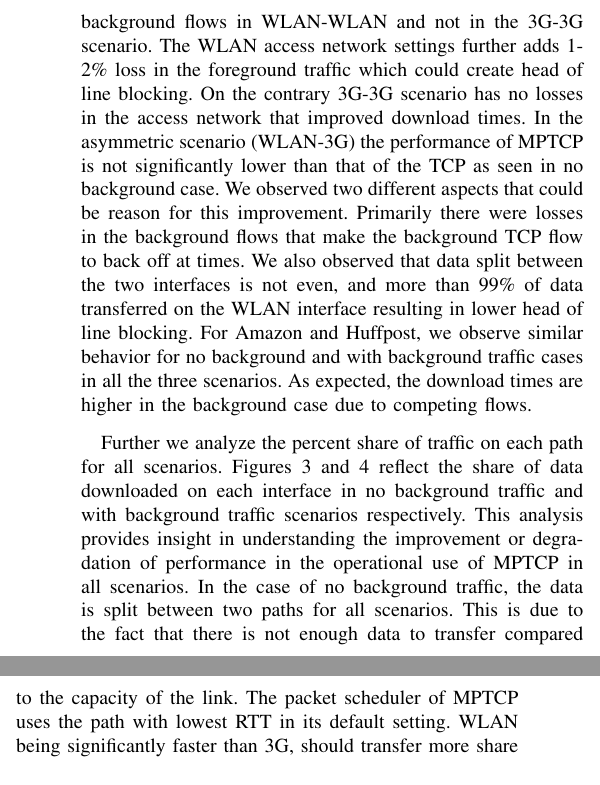
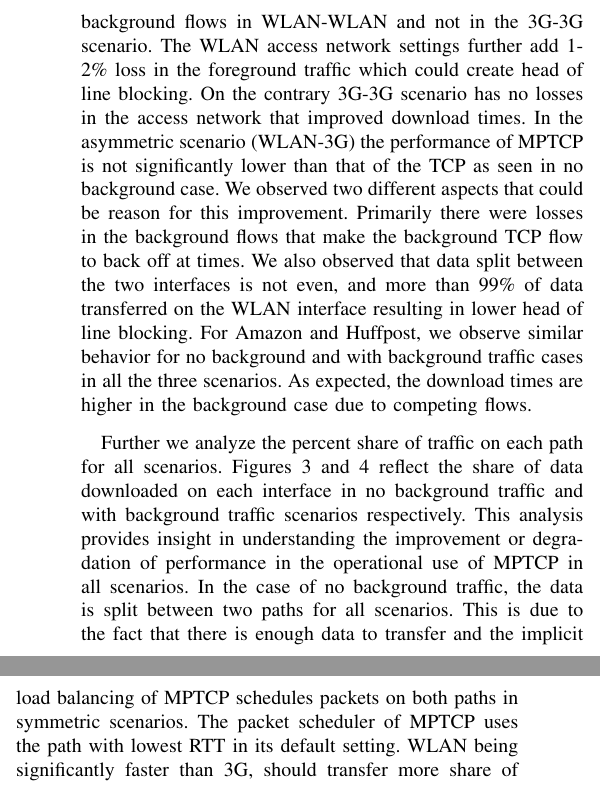
Before and after one commit to vkirany/mptcp-sncnw, a LaTeX paper (main.tex, which reads setup-results.tex): two parts of the columns of page 3 of 5, joined at a grey line, cut so that both start at the same text. Compiled offline with pdfLaTeX; a LaTeX package or settings file that is missing is left out.

Commit message:
correcting a sentence on no BG

```diff
--- a/setup-results.tex
+++ b/setup-results.tex
@@ -117,7 +117,7 @@ possible head-of-line blocking effects are less prevalent.
 Figure \ref{fig:web-bg} illustrates the average transfer times for web traffic for emulations conducted with background traffic.
 For Wikipedia, with background traffic the results show similar behavior in WLAN-WLAN scenario as that of the no background case.
 There is substantial improvement in the download time in 3G-3G scenario. We observed losses in background flows in WLAN-WLAN and not in the
-3G-3G scenario. The WLAN access network settings further adds 1-2\% loss in the foreground traffic which could create head of line blocking.
+3G-3G scenario. The WLAN access network settings further add 1-2\% loss in the foreground traffic which could create head of line blocking.
 On the contrary 3G-3G scenario has no losses in the access network that improved download times. In the asymmetric scenario (WLAN-3G) the performance
 of MPTCP is not significantly lower than that of the TCP as seen in no background case. We observed two different aspects that could be reason
 for this improvement. Primarily there were losses in the background flows that make the background TCP flow to back off at times. We also observed
@@ -177,8 +177,8 @@ As expected, the download times are higher in the background case due to competi
 Further we analyze the percent share of traffic on each path for all scenarios. Figures~\ref{fig:web-pshare} and~\ref{fig:web-pshare-bg} reflect the
 share of data downloaded on each interface in no background traffic and with background traffic scenarios respectively. This analysis provides insight
 in understanding the improvement or degradation of performance in the operational use of MPTCP in all scenarios. In the case of no background traffic,
-the data is split between two paths for all scenarios. This is due to the fact that there is not enough data to transfer compared to the capacity of the
-link. The packet scheduler of MPTCP uses the path with lowest RTT in its default setting. WLAN being significantly faster than 3G, should transfer more share
+the data is split between two paths for all scenarios. This is due to the fact that there is enough data to transfer and the implicit load balancing of MPTCP schedules
+packets on both paths in symmetric scenarios. The packet scheduler of MPTCP uses the path with lowest RTT in its default setting. WLAN being significantly faster than 3G, should transfer more share
 of data in asymmetric scenario. But the considerable split of data usage on 3G is due to the losses in WLAN and some of the flows being extremely
 slow while waiting for the WLAN RTT estimate to recover after loss.
 
```
Also changed, not shown: setup-results.tex (2 more changed lines).
